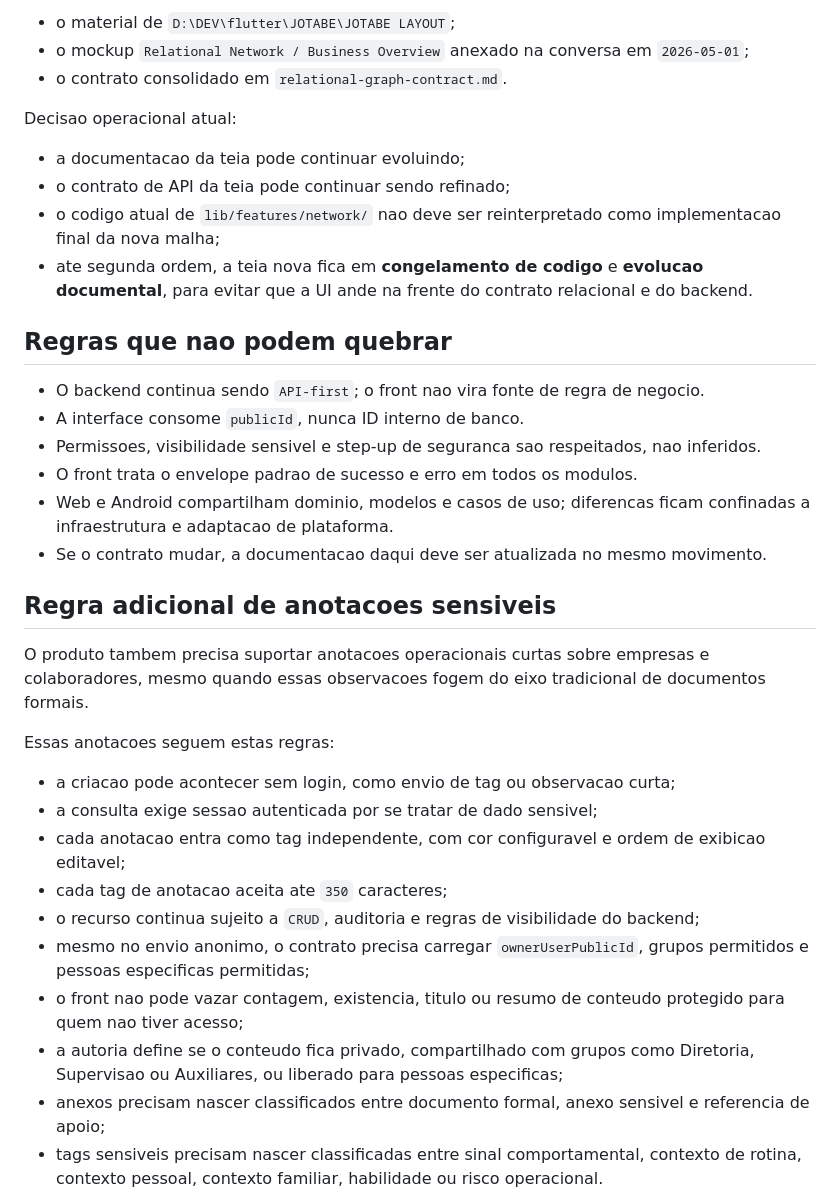
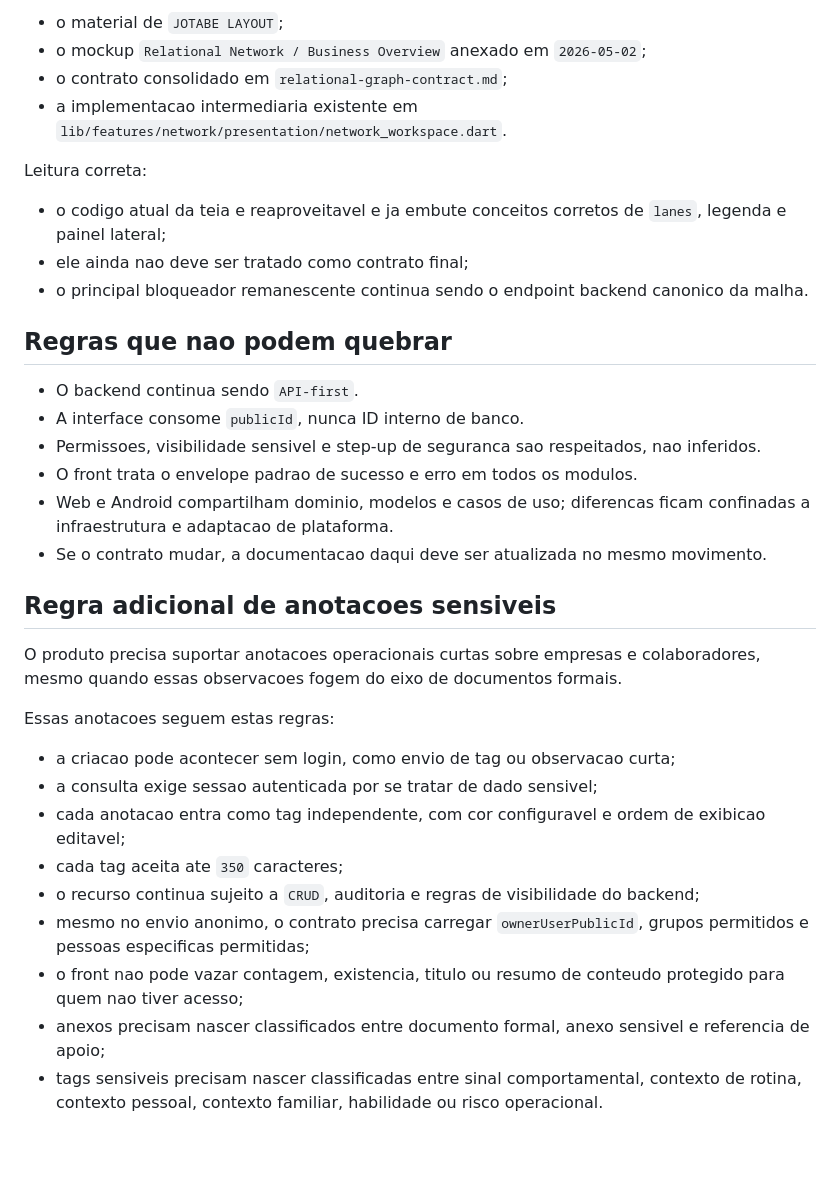
Before and after one commit to DiegoYCosta/pariflow_partners_front, a Markdown page: docs/README.md, the part around one of its changes. GitHub-like rendering; blank space fills up the shorter version.

```diff
--- a/docs/README.md
+++ b/docs/README.md
@@ -56,18 +61,18 @@ Para a teia relacional, a referencia canônica deixa de ser o prototipo antigo d
 
-- o material de `D:\DEV\flutter\JOTABE\JOTABE LAYOUT`;
-- o mockup `Relational Network / Business Overview` anexado na conversa em `2026-05-01`;
-- o contrato consolidado em `relational-graph-contract.md`.
+- o material de `JOTABE LAYOUT`;
+- o mockup `Relational Network / Business Overview` anexado em `2026-05-02`;
+- o contrato consolidado em `relational-graph-contract.md`;
+- a implementacao intermediaria existente em `lib/features/network/presentation/network_workspace.dart`.
 
-Decisao operacional atual:
+Leitura correta:
 
-- a documentacao da teia pode continuar evoluindo;
-- o contrato de API da teia pode continuar sendo refinado;
-- o codigo atual de `lib/features/network/` nao deve ser reinterpretado como implementacao final da nova malha;
-- ate segunda ordem, a teia nova fica em **congelamento de codigo** e **evolucao documental**, para evitar que a UI ande na frente do contrato relacional e do backend.
+- o codigo atual da teia e reaproveitavel e ja embute conceitos corretos de `lanes`, legenda e painel lateral;
+- ele ainda nao deve ser tratado como contrato final;
+- o principal bloqueador remanescente continua sendo o endpoint backend canonico da malha.
 
 ## Regras que nao podem quebrar
 
-- O backend continua sendo `API-first`; o front nao vira fonte de regra de negocio.
+- O backend continua sendo `API-first`.
 - A interface consome `publicId`, nunca ID interno de banco.
 - Permissoes, visibilidade sensivel e step-up de seguranca sao respeitados, nao inferidos.
 - O front trata o envelope padrao de sucesso e erro em todos os modulos.
@@ -76,17 +81,16 @@ Decisao operacional atual:
 
 ## Regra adicional de anotacoes sensiveis
 
-O produto tambem precisa suportar anotacoes operacionais curtas sobre empresas e colaboradores, mesmo quando essas observacoes fogem do eixo tradicional de documentos formais.
+O produto precisa suportar anotacoes operacionais curtas sobre empresas e colaboradores, mesmo quando essas observacoes fogem do eixo de documentos formais.
 
 Essas anotacoes seguem estas regras:
 
 - a criacao pode acontecer sem login, como envio de tag ou observacao curta;
 - a consulta exige sessao autenticada por se tratar de dado sensivel;
 - cada anotacao entra como tag independente, com cor configuravel e ordem de exibicao editavel;
-- cada tag de anotacao aceita ate `350` caracteres;
+- cada tag aceita ate `350` caracteres;
 - o recurso continua sujeito a `CRUD`, auditoria e regras de visibilidade do backend;
 - mesmo no envio anonimo, o contrato precisa carregar `ownerUserPublicId`, grupos permitidos e pessoas especificas permitidas;
 - o front nao pode vazar contagem, existencia, titulo ou resumo de conteudo protegido para quem nao tiver acesso;
-- a autoria define se o conteudo fica privado, compartilhado com grupos como Diretoria, Supervisao ou Auxiliares, ou liberado para pessoas especificas;
 - anexos precisam nascer classificados entre documento formal, anexo sensivel e referencia de apoio;
 - tags sensiveis precisam nascer classificadas entre sinal comportamental, contexto de rotina, contexto pessoal, contexto familiar, habilidade ou risco operacional.
```
Also changed, not shown: other parts of docs/README.md (+39 -34 lines).
